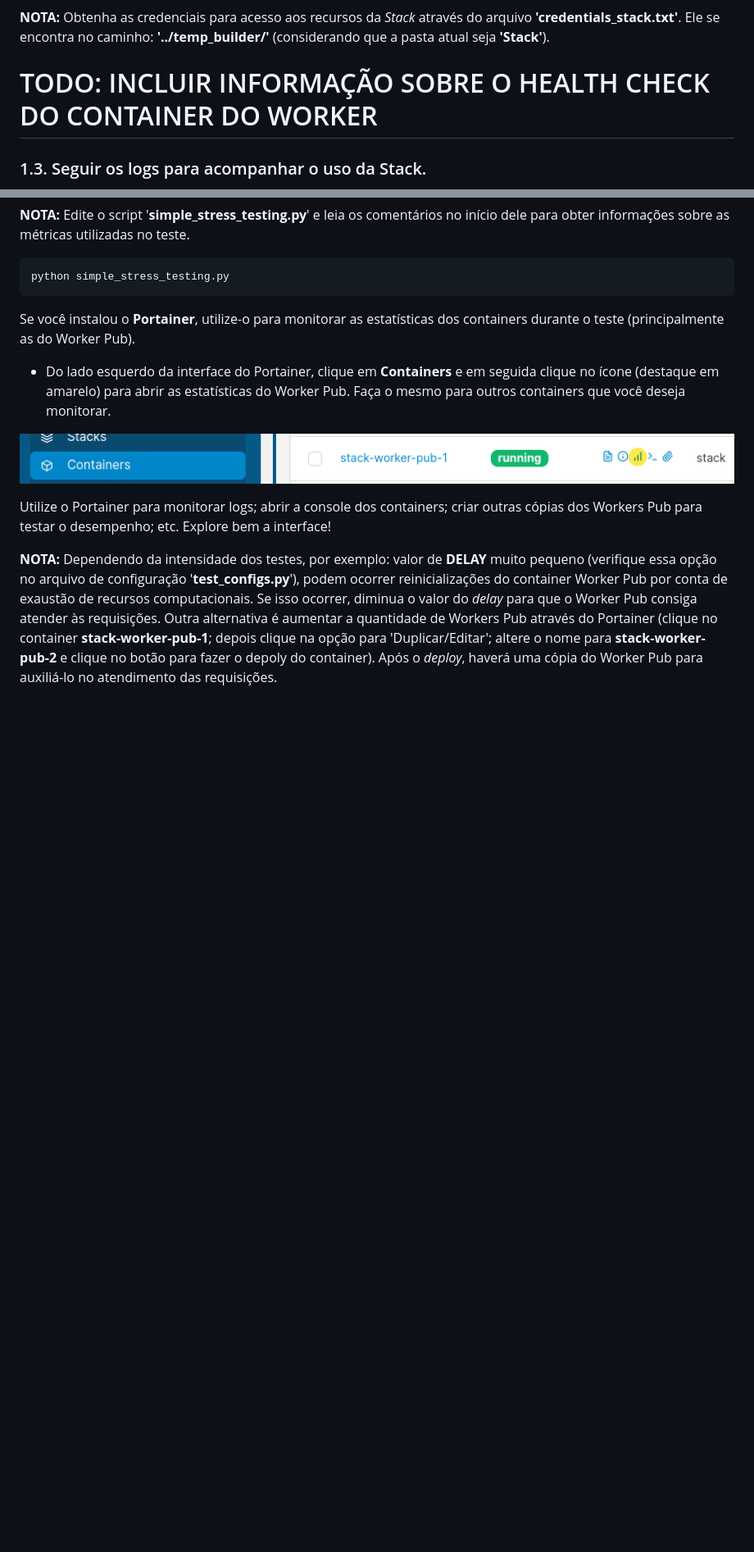
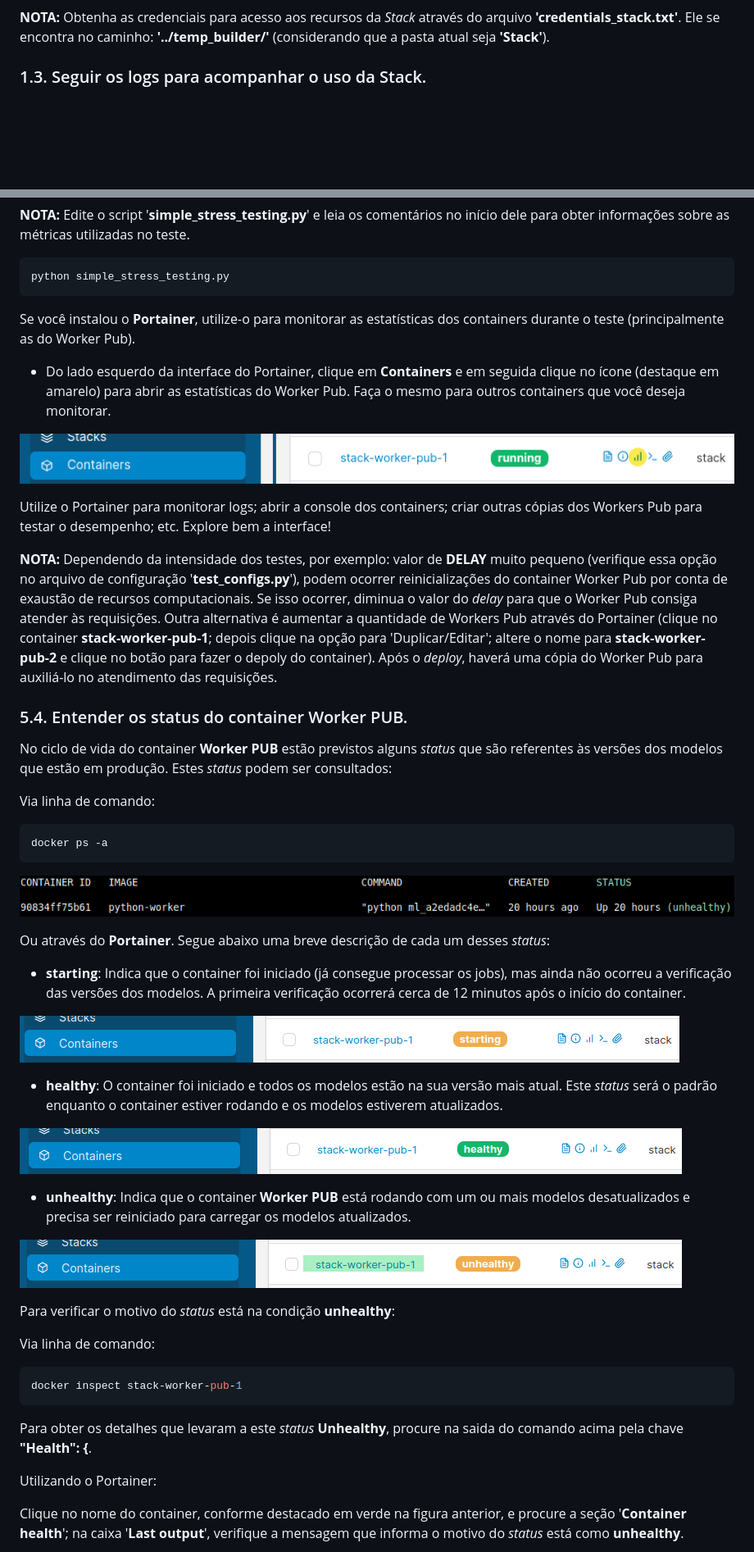
Before and after one commit to prodest/prodest-ml-stack, a Markdown page: README.md, 2 parts joined by grey strips. Shown at 82% size. Drawn GitHub-style; pictures changed too: docs/container_healthy.png (added), docs/container_starting.png (added), docs/container_status_cli.png (added); blank space fills up the shorter version.

Commit message:
Atualização do README com informações sobre o health check

````diff
--- a/README.md
+++ b/README.md
@@ -130,8 +130,6 @@ espaço no seu computador.
 ![Stack](docs/build_finalizado.png)
 
 **NOTA:** Obtenha as credenciais para acesso aos recursos da *Stack* através do arquivo **'credentials_stack.txt'**. Ele se encontra no caminho: **'../temp_builder/'** (considerando que a pasta atual seja **'Stack'**).
-
-# TODO: INCLUIR INFORMAÇÃO SOBRE O HEALTH CHECK DO CONTAINER DO WORKER
 
 ### 1.3. Seguir os logs para acompanhar o uso da Stack.
 Abra outro terminal; entre na pasta criada no processo de clonagem do repositório e rode os comandos de lá. Dessa forma você conseguirá seguir os passos em um terminal e acompanhar os logs em outro.
@@ -490,3 +488,47 @@ requisições. Outra alternativa é aumentar a quantidade de Workers Pub atravé
 depois clique na opção para 'Duplicar/Editar'; altere o nome para **stack-worker-pub-2** e clique no botão para fazer o
 depoly do container). Após o *deploy*, haverá uma cópia do Worker Pub para auxiliá-lo no atendimento das requisições.
 
+### 5.4. Entender os status do container Worker PUB.
+
+No ciclo de vida do container **Worker PUB** estão previstos alguns *status* que são referentes às versões dos modelos que estão
+em produção. Estes *status* podem ser consultados:
+
+Via linha de comando:
+
+```bash
+docker ps -a
+```
+![Status_cli](docs/container_status_cli.png)
+
+Ou através do **Portainer**. Segue abaixo uma breve descrição de cada um desses *status*:
+
+- **starting**: Indica que o container foi iniciado (já consegue processar os jobs), mas ainda não ocorreu a verificação
+das versões dos modelos. A primeira verificação ocorrerá cerca de 12 minutos após o início do container.
+
+![Starting](docs/container_starting.png)
+
+- **healthy**: O container foi iniciado e todos os modelos estão na sua versão mais atual. Este *status* será o padrão
+enquanto o container estiver rodando e os modelos estiverem atualizados.
+
+![Healthy](docs/container_healthy.png)
+
+- **unhealthy**: Indica que o container **Worker PUB** está rodando com um ou mais modelos desatualizados e precisa ser
+reiniciado para carregar os modelos atualizados.
+
+![Unhealthy](docs/container_unhealthy.png)
+
+Para verificar o motivo do *status* está na condição **unhealthy**:
+
+Via linha de comando:
+
+```bash
+docker inspect stack-worker-pub-1
+```
+
+Para obter os detalhes que levaram a este *status* **Unhealthy**, procure na saida do comando acima pela chave **"Health": {**.
+
+Utilizando o Portainer:
+
+Clique no nome do container, conforme destacado em verde na figura anterior, e procure a seção '**Container health**';
+na caixa '**Last output**', verifique a mensagem que informa o motivo do *status* está como **unhealthy**.
+
````
Also changed, not shown: other parts of README.md (+8 -0 lines), docs/container_status_health_check.png (added).
